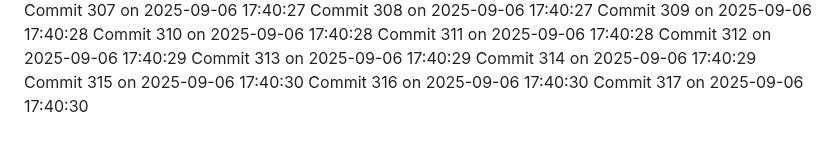
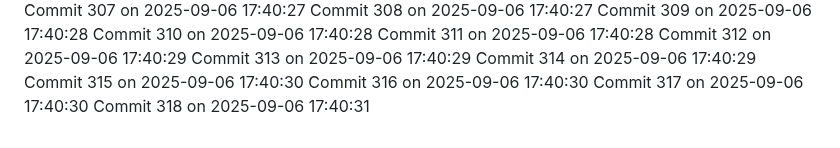
Before and after one commit to YounisDany/profile, a Markdown page: activity.md, the part around the change. Rendered like a GitHub page.

Commit message:
Auto commit 318 2025-09-06 17:40:31

```diff
--- a/activity.md
+++ b/activity.md
@@ -2566,3 +2566,4 @@ Commit 314 on 2025-09-06 17:40:29
 Commit 315 on 2025-09-06 17:40:30
 Commit 316 on 2025-09-06 17:40:30
 Commit 317 on 2025-09-06 17:40:30
+Commit 318 on 2025-09-06 17:40:31
```
